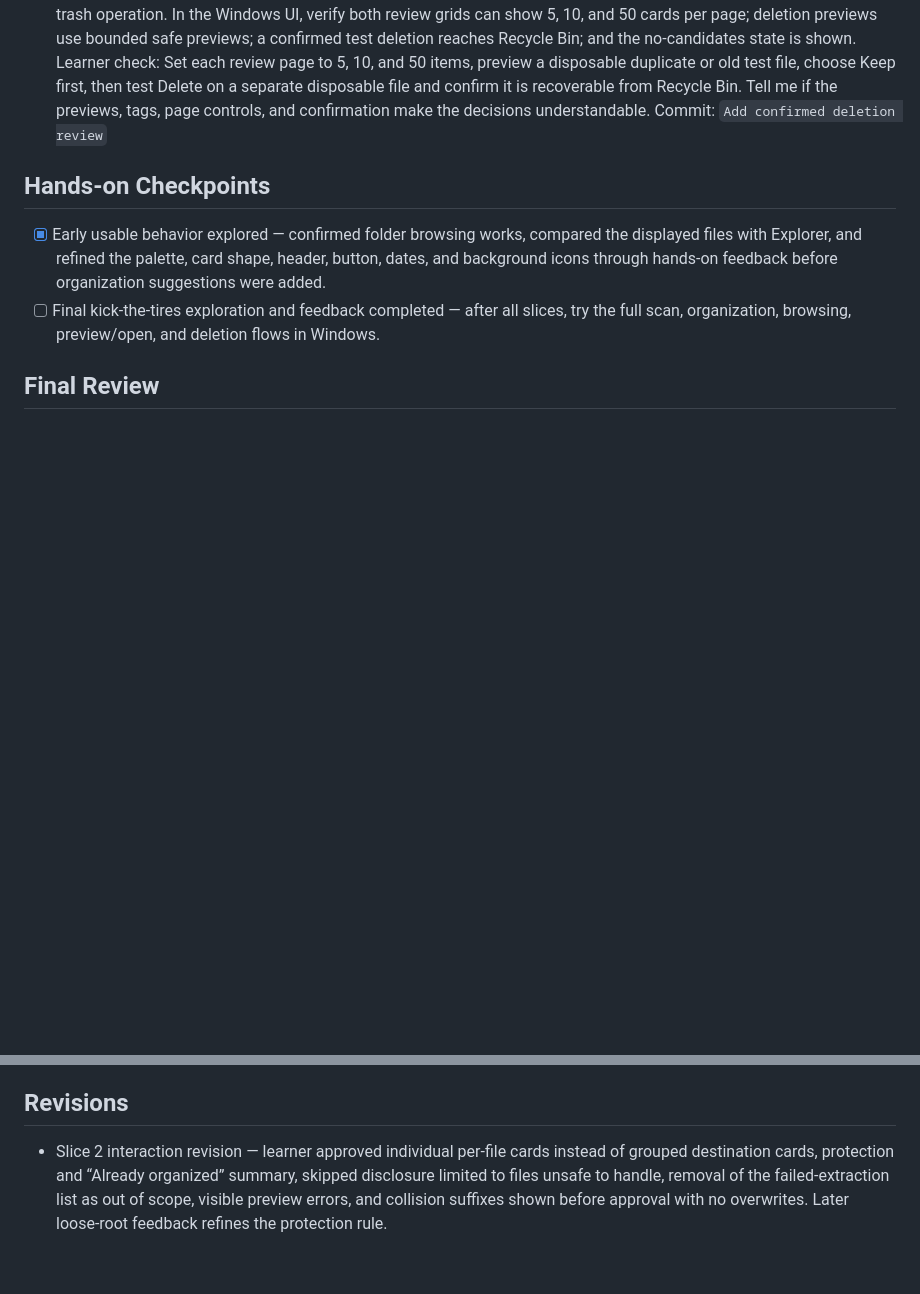
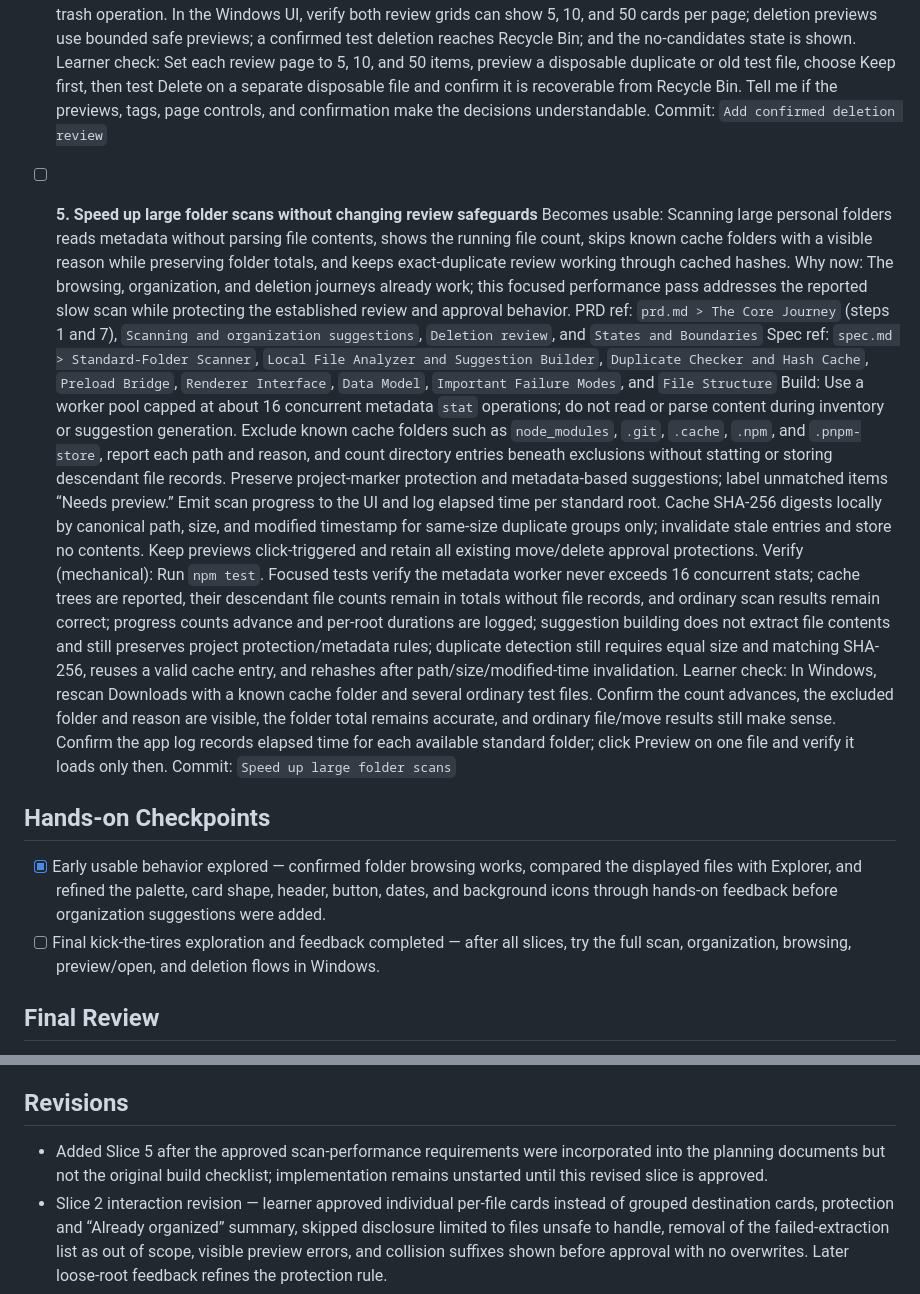
Before and after one commit to Paodpdro/basicsAI-file-organizer, a Markdown page: devpost/checklist.md, 2 parts joined by grey strips. Drawn GitHub-style; blank space fills up the shorter version.

Commit message:
Record Slice 5 in build checklist

```diff
--- a/devpost/checklist.md
+++ b/devpost/checklist.md
@@ -53,6 +53,16 @@ Build mode: learn
   Learner check: Set each review page to 5, 10, and 50 items, preview a disposable duplicate or old test file, choose Keep first, then test Delete on a separate disposable file and confirm it is recoverable from Recycle Bin. Tell me if the previews, tags, page controls, and confirmation make the decisions understandable.
   Commit: `Add confirmed deletion review`
 
+- [ ] **5. Speed up large folder scans without changing review safeguards**
+  Becomes usable: Scanning large personal folders reads metadata without parsing file contents, shows the running file count, skips known cache folders with a visible reason while preserving folder totals, and keeps exact-duplicate review working through cached hashes.
+  Why now: The browsing, organization, and deletion journeys already work; this focused performance pass addresses the reported slow scan while protecting the established review and approval behavior.
+  PRD ref: `prd.md > The Core Journey` (steps 1 and 7), `Scanning and organization suggestions`, `Deletion review`, and `States and Boundaries`
+  Spec ref: `spec.md > Standard-Folder Scanner`, `Local File Analyzer and Suggestion Builder`, `Duplicate Checker and Hash Cache`, `Preload Bridge`, `Renderer Interface`, `Data Model`, `Important Failure Modes`, and `File Structure`
+  Build: Use a worker pool capped at about 16 concurrent metadata `stat` operations; do not read or parse content during inventory or suggestion generation. Exclude known cache folders such as `node_modules`, `.git`, `.cache`, `.npm`, and `.pnpm-store`, report each path and reason, and count directory entries beneath exclusions without statting or storing descendant file records. Preserve project-marker protection and metadata-based suggestions; label unmatched items “Needs preview.” Emit scan progress to the UI and log elapsed time per standard root. Cache SHA-256 digests locally by canonical path, size, and modified timestamp for same-size duplicate groups only; invalidate stale entries and store no contents. Keep previews click-triggered and retain all existing move/delete approval protections.
+  Verify (mechanical): Run `npm test`. Focused tests verify the metadata worker never exceeds 16 concurrent stats; cache trees are reported, their descendant file counts remain in totals without file records, and ordinary scan results remain correct; progress counts advance and per-root durations are logged; suggestion building does not extract file contents and still preserves project protection/metadata rules; duplicate detection still requires equal size and matching SHA-256, reuses a valid cache entry, and rehashes after path/size/modified-time invalidation.
+  Learner check: In Windows, rescan Downloads with a known cache folder and several ordinary test files. Confirm the count advances, the excluded folder and reason are visible, the folder total remains accurate, and ordinary file/move results still make sense. Confirm the app log records elapsed time for each available standard folder; click Preview on one file and verify it loads only then.
+  Commit: `Speed up large folder scans`
+
 ## Hands-on Checkpoints
 
 - [x] Early usable behavior explored — confirmed folder browsing works, compared the displayed files with Explorer, and refined the palette, card shape, header, button, dates, and background icons through hands-on feedback before organization suggestions were added.
@@ -79,6 +89,7 @@ Reflection: Not offered — the learner declined the activity and moved to demo
 Activity mode: Brief evidence-based recap; guided route declined. App map prepared as a take-home reference.
 
 ## Revisions
+- Added Slice 5 after the approved scan-performance requirements were incorporated into the planning documents but not the original build checklist; implementation remains unstarted until this revised slice is approved.
 - Slice 2 interaction revision — learner approved individual per-file cards instead of grouped destination cards, protection and “Already organized” summary, skipped disclosure limited to files unsafe to handle, removal of the failed-extraction list as out of scope, visible preview errors, and collision suffixes shown before approval with no overwrites. Later loose-root feedback refines the protection rule.
 - Superseded Slice 2 interaction revision — an earlier draft called for destination-group cards, grouped file-type counts, and group-level approve/skip. The learner later approved individual per-file cards instead; only that newer behavior is in scope.
 - Slice 2 Windows learner feedback — the first check found suggestions inside existing Documents subfolders such as “1.Bun” and “QU.” Paul requested loose-root files only; nested folder contents must be left untouched and summarized as “Already organized.” PRD, spec, implementation, and learner check were updated; the Windows retest confirmed nested files are left alone and loose files remain eligible.
```
